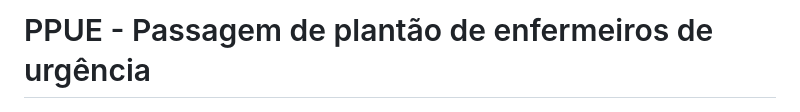
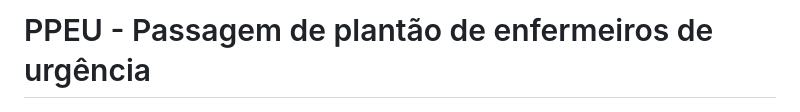
Before and after one commit to Gabriellimmaa/ppeu-app-TCC, a Markdown page: README.md, the part around the change. GitHub-like rendering.

```diff
--- a/README.md
+++ b/README.md
@@ -1,4 +1,4 @@
-# PPUE - Passagem de plantão de enfermeiros de urgência
+# PPEU - Passagem de plantão de enfermeiros de urgência
 
 <p align="center">
   <img src="banner.png" height="auto" width="700" alt="banner">
```
